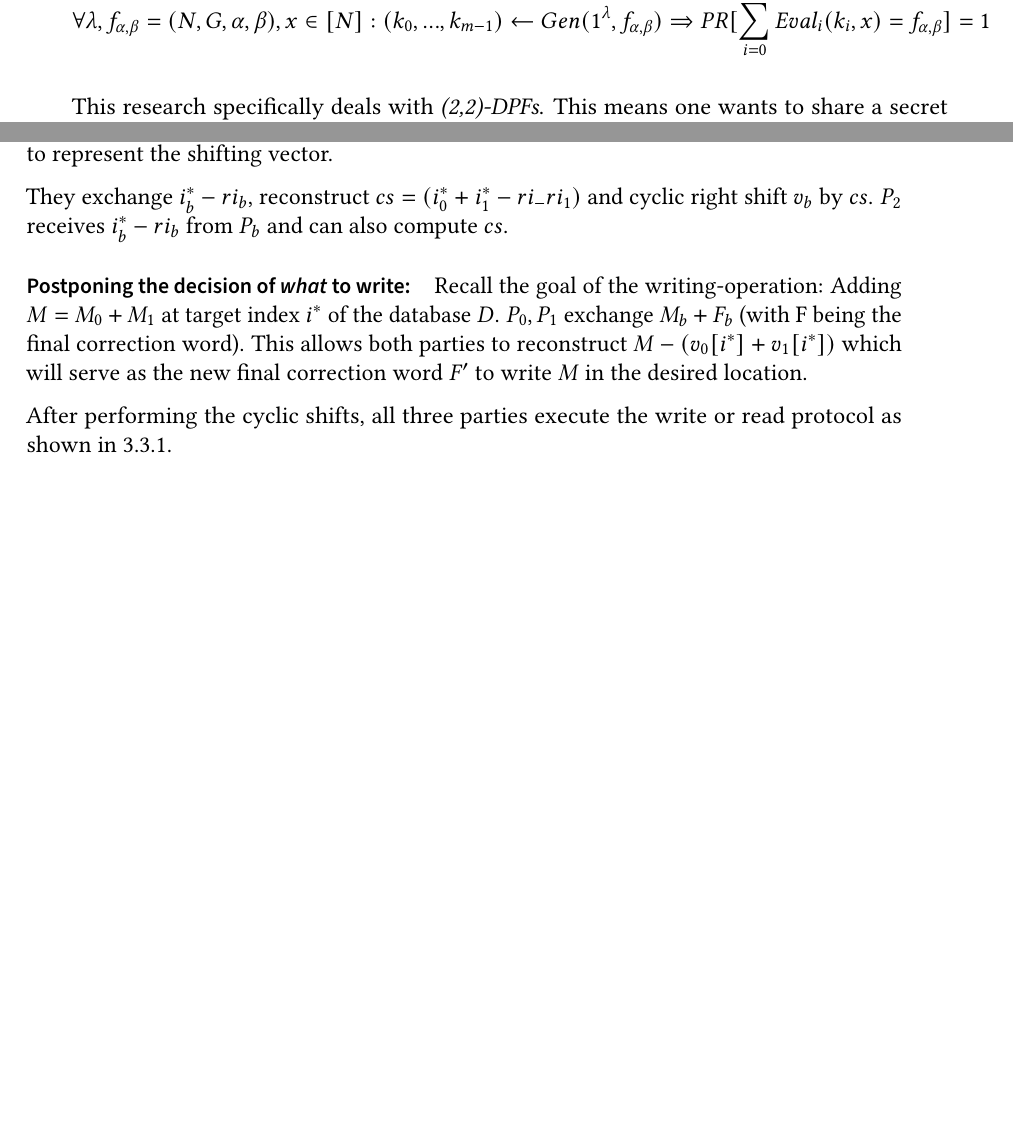
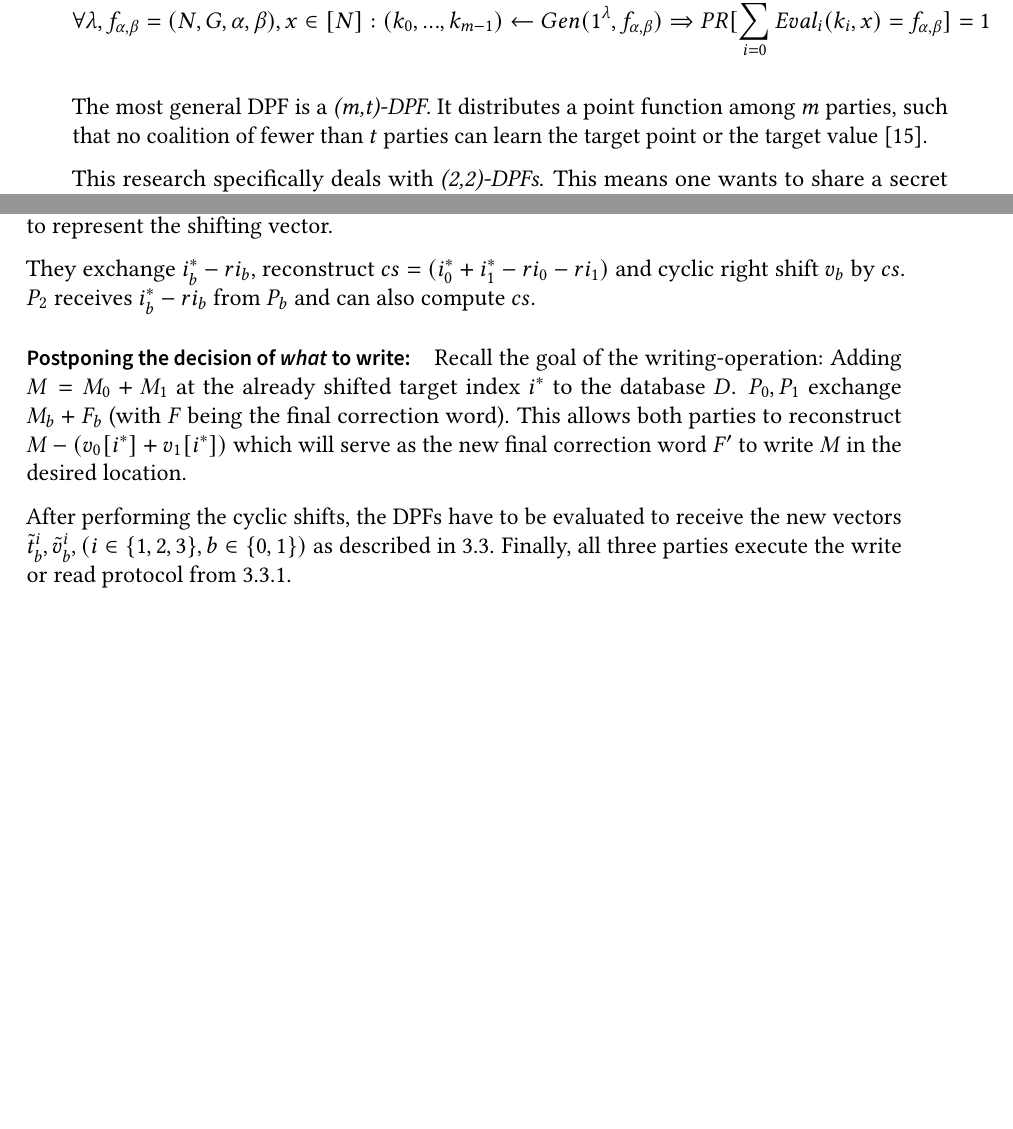
Before and after one commit to FelixWeik/BachlorsThesisORAM, a LaTeX thesis (thesis.tex, which reads sections/oram/3P-DUORAM.tex, sections/technical_foundations/DistributedPointFunctions.tex): two parts of pages 13 and 22 of 31, joined at a grey line, cut so that both start at the same text, the shorter picture padded with empty space. Compiled offline with pdfLaTeX; a LaTeX package or settings file that is missing is left out.

Commit message:
Schreib- und Formfehler behoben

```diff
--- a/sections/oram/3P-DUORAM.tex
+++ b/sections/oram/3P-DUORAM.tex
@@ -84,12 +84,13 @@ This protocol adjusts the shares of the shifting-vector $e_{ri}$ to the target i
 Thus, the target index changes from the random $ri$ to the actual target index $i^*=i^*_0+i^*_1$.
 Now, both parties need to get vectors $v_0+v_1=e_{i^*}$ to represent the shifting vector.
 
-They exchange $i^*_b-ri_b$, reconstruct $cs=(i_0^*+i_1^*-ri_-ri_1)$ and cyclic right shift $v_b$ by $cs$.
+They exchange $i^*_b-ri_b$, reconstruct $cs=(i_0^*+i_1^*-ri_0-ri_1)$ and cyclic right shift $v_b$ by $cs$.
 $P_2$ receives $i^*_b-ri_b$ from $P_b$ and can also compute $cs$.
 
 \paragraph{Postponing the decision of \textit{what} to write:}
-Recall the goal of the writing-operation: Adding $M=M_0+M_1$ at target index $i^*$ of the database $D$.
-$P_0,P_1$ exchange $M_b+F_b$ (with F being the final correction word).
+Recall the goal of the writing-operation: Adding $M=M_0+M_1$ at the already shifted target index $i^*$ to the database $D$.
+$P_0,P_1$ exchange $M_b+F_b$ (with $F$ being the final correction word).
 This allows both parties to reconstruct $M-(v_0[i^*]+v_1[i^*])$ which will serve as the new final correction word $F'$ to write $M$ in the desired location.
 
-After performing the cyclic shifts, all three parties execute the write or read protocol as shown in \ref{sub:DuoramReadingAndWriting}.
+After performing the cyclic shifts, the DPFs have to be evaluated to receive the new vectors $\tilde{t}_b^i,\tilde{v}_b^i, (i\in\{1,2,3\},b\in\{0,1\})$ as described in \ref{sec:3pDuoram}.
+Finally, all three parties execute the write or read protocol from \ref{sub:DuoramReadingAndWriting}.
--- a/sections/technical_foundations/DistributedPointFunctions.tex
+++ b/sections/technical_foundations/DistributedPointFunctions.tex
@@ -48,6 +48,9 @@ Boyle et al. \cite{boyle2023information} define correctness is defined as follow
 \forall\lambda,f_{\alpha,\beta}=(N,G,\alpha,\beta),x\in [N]:(k_0,...,k_{m-1})\leftarrow Gen(1^\lambda, f_{\alpha,\beta})\Rightarrow PR[\sum_{i=0}^{m-1}Eval_i(k_i,x)=f_{\alpha,\beta}] = 1
 $$
 % Definition von Security auch noch einfügen?
+
+The most general DPF is a \textit{(m,t)-DPF}.
+It distributes a point function among $m$ parties, such that no coalition of fewer than $t$ parties can learn the target point or the target value \cite{vadapalli2023duoram}.
 
 This research specifically deals with \textit{(2,2)-DPFs}.
 This means one wants to share a secret point function among two parties with both parties being needed for reconstructing the secret.
--- a/thesis.tex
+++ b/thesis.tex
@@ -40,7 +40,7 @@
 % \nogrouplogo
 
 %% The reviewers are the professors that grade your thesis
-\reviewerone{Prof. Dr. Yörn Müller-Quade}
+\reviewerone{Prof. Dr. Jörn Müller-Quade}
 \reviewertwo{Prof. Dr. Thorsten Strufe}
 
 %% The advisors are PhDs or Postdocs
```
Also changed, not shown: sections/declaration.tex (+1 -4 lines), sections/technical_foundations/DistributedComparisonFunctions.tex (+3 -1 lines), 1 other file.
